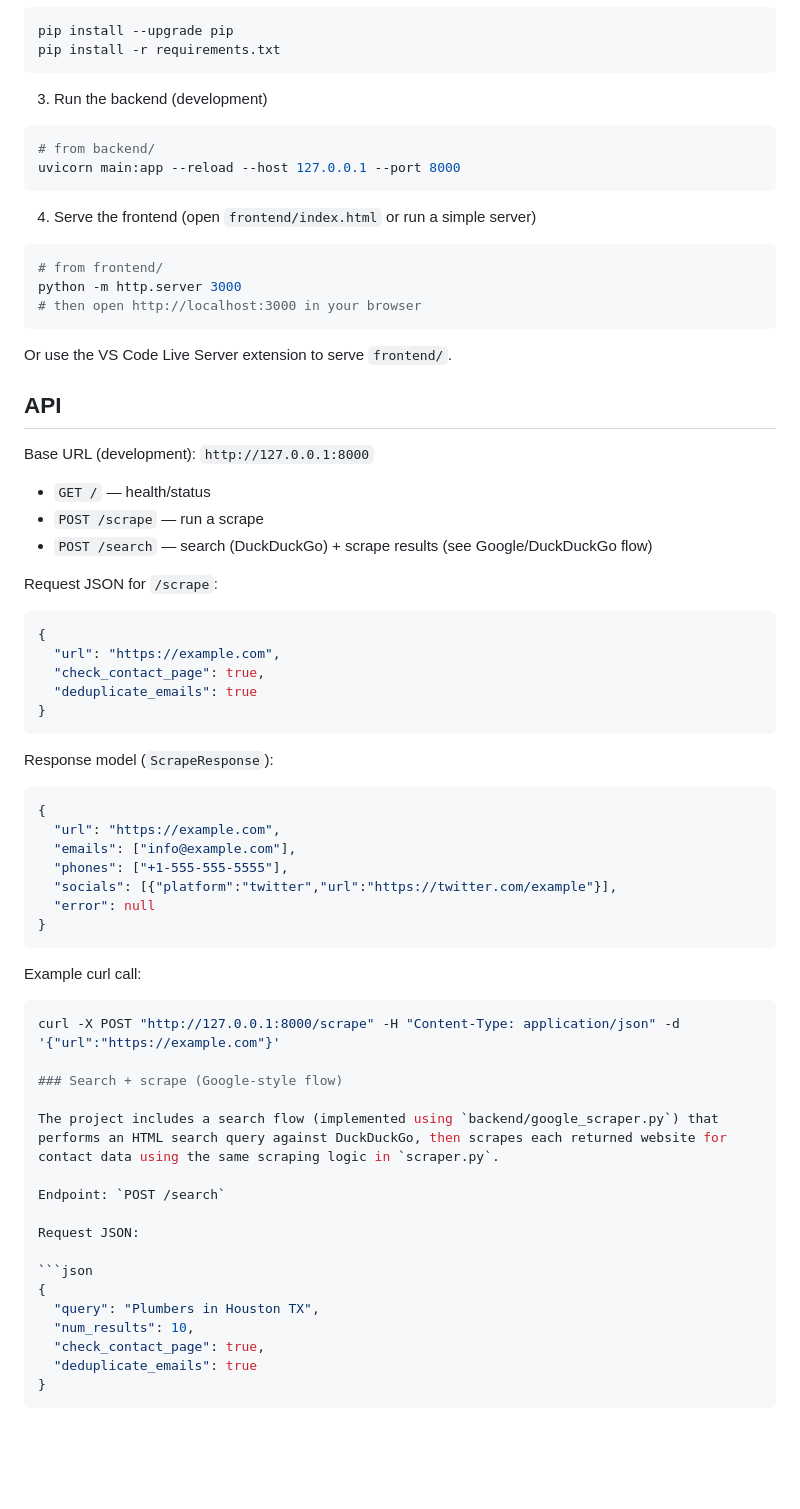
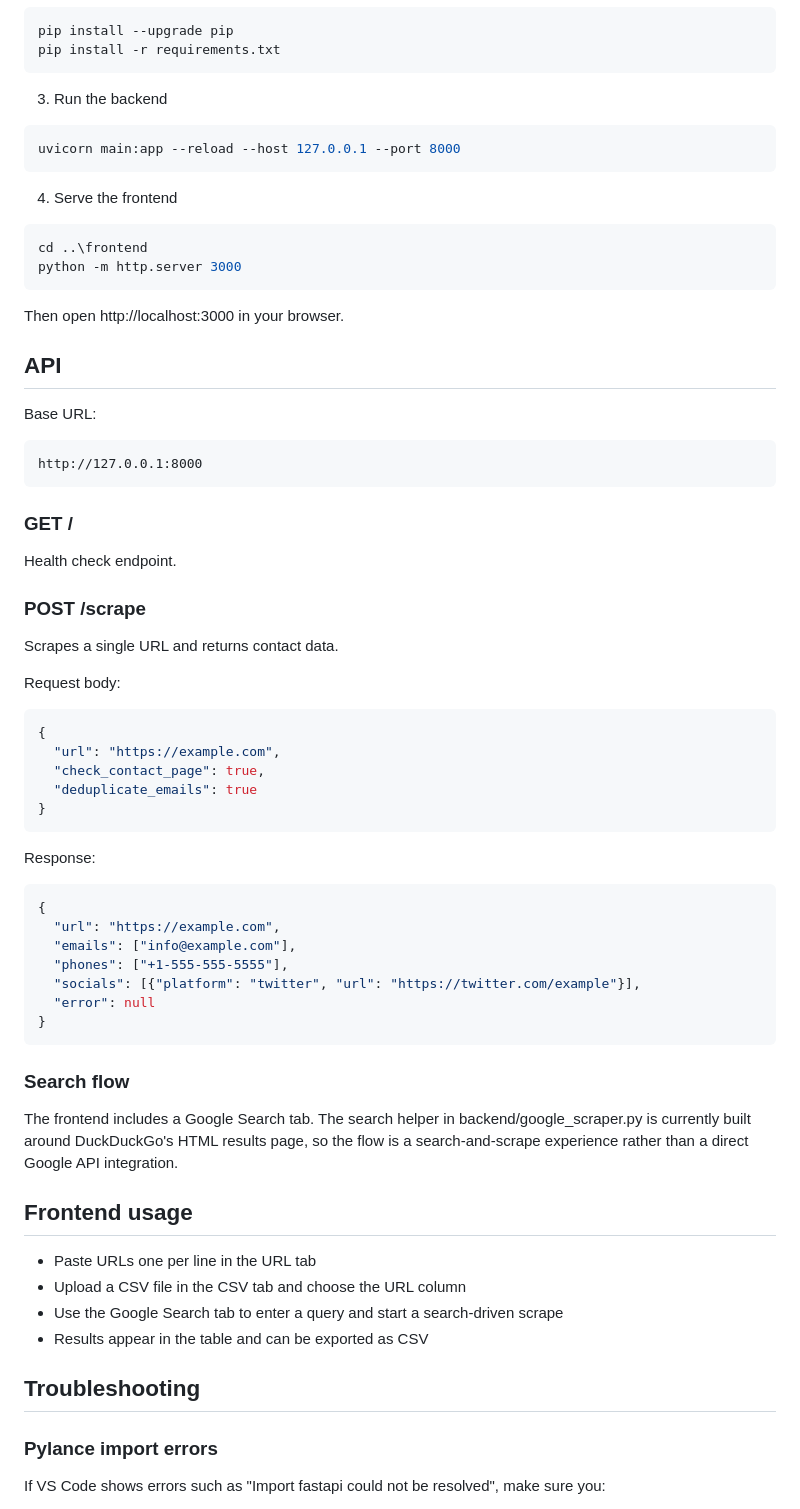
Before and after one commit to SallalZahid56/webTrace, a Markdown page: README.md, the part around one of its changes. Drawn GitHub-style; blank space fills up the shorter version.

Commit message:
Updates teh readme file

````diff
--- a/README.md
+++ b/README.md
@@ -35,32 +44,38 @@ pip install --upgrade pip
 pip install -r requirements.txt
 ```
 
-3. Run the backend (development)
+3. Run the backend
 
 ```powershell
-# from backend/
 uvicorn main:app --reload --host 127.0.0.1 --port 8000
 ```
 
-4. Serve the frontend (open `frontend/index.html` or run a simple server)
+4. Serve the frontend
 
 ```powershell
-# from frontend/
+cd ..\frontend
 python -m http.server 3000
-# then open http://localhost:3000 in your browser
 ```
 
-Or use the VS Code Live Server extension to serve `frontend/`.
+Then open http://localhost:3000 in your browser.
 
 ## API
 
-Base URL (development): `http://127.0.0.1:8000`
+Base URL:
 
-- `GET /` — health/status
-- `POST /scrape` — run a scrape
-- `POST /search` — search (DuckDuckGo) + scrape results (see Google/DuckDuckGo flow)
+```text
+http://127.0.0.1:8000
+```
 
-Request JSON for `/scrape`:
+### GET /
+
+Health check endpoint.
+
+### POST /scrape
+
+Scrapes a single URL and returns contact data.
+
+Request body:
 
 ```json
 {
@@ -70,37 +85,32 @@ Request JSON for `/scrape`:
 }
 ```
 
-Response model (`ScrapeResponse`):
+Response:
 
 ```json
 {
   "url": "https://example.com",
   "emails": ["info@example.com"],
   "phones": ["+1-555-555-5555"],
-  "socials": [{"platform":"twitter","url":"https://twitter.com/example"}],
+  "socials": [{"platform": "twitter", "url": "https://twitter.com/example"}],
   "error": null
 }
 ```
 
-Example curl call:
+### Search flow
 
-```bash
-curl -X POST "http://127.0.0.1:8000/scrape" -H "Content-Type: application/json" -d '{"url":"https://example.com"}'
+The frontend includes a Google Search tab. The search helper in backend/google_scraper.py is currently built around DuckDuckGo's HTML results page, so the flow is a search-and-scrape experience rather than a direct Google API integration.
 
-### Search + scrape (Google-style flow)
+## Frontend usage
 
-The project includes a search flow (implemented using `backend/google_scraper.py`) that performs an HTML search query against DuckDuckGo, then scrapes each returned website for contact data using the same scraping logic in `scraper.py`.
+- Paste URLs one per line in the URL tab
+- Upload a CSV file in the CSV tab and choose the URL column
+- Use the Google Search tab to enter a query and start a search-driven scrape
+- Results appear in the table and can be exported as CSV
 
-Endpoint: `POST /search`
+## Troubleshooting
 
-Request JSON:
+### Pylance import errors
 
-```json
-{
-  "query": "Plumbers in Houston TX",
-  "num_results": 10,
-  "check_contact_page": true,
-  "deduplicate_emails": true
-}
-```
+If VS Code shows errors such as "Import fastapi could not be resolved", make sure you:
 
````
Also changed, not shown: other parts of README.md (+35 -52 lines).
